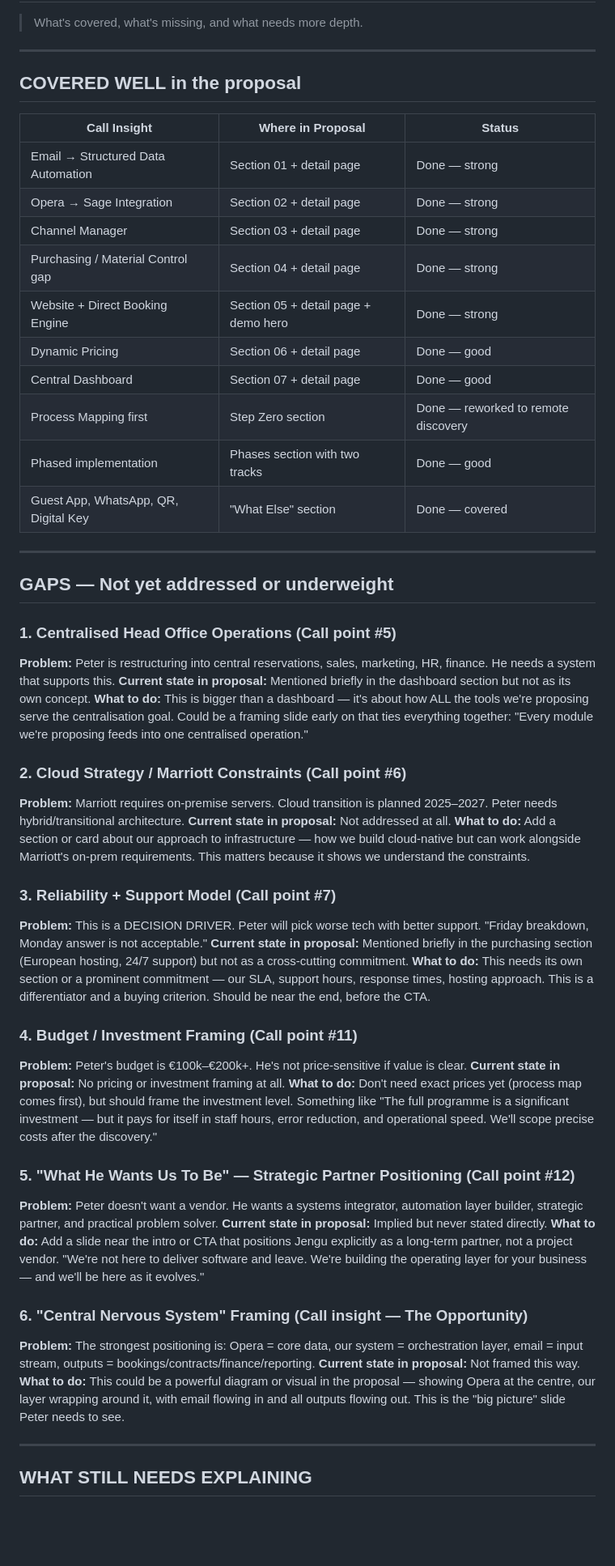
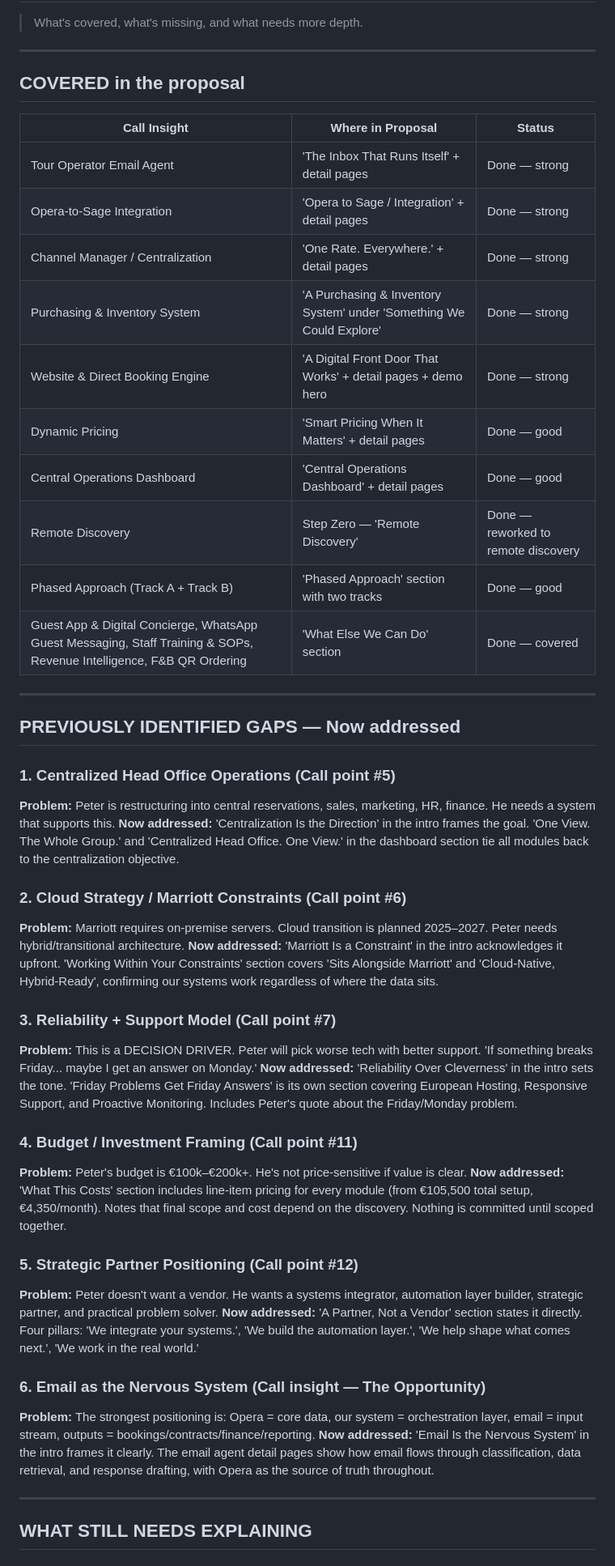
Before and after one commit to eddiguesti/wess, a Markdown page: proposal-gap-analysis.md, the part around one of its changes. Shown at 81% size. GitHub-like rendering; blank space fills up the shorter version.

Commit message:
fix: align gap analysis language with proposal PDF
All section names, headings, and quotes now match the PDF
exactly. Gaps marked as addressed. Removed corny CTA reference.

```diff
--- a/proposal-gap-analysis.md
+++ b/proposal-gap-analysis.md
@@ -3,54 +3,48 @@
 
 ---
 
-## COVERED WELL in the proposal
+## COVERED in the proposal
 
 | Call Insight | Where in Proposal | Status |
 |---|---|---|
-| Email → Structured Data Automation | Section 01 + detail page | Done — strong |
-| Opera → Sage Integration | Section 02 + detail page | Done — strong |
-| Channel Manager | Section 03 + detail page | Done — strong |
-| Purchasing / Material Control gap | Section 04 + detail page | Done — strong |
-| Website + Direct Booking Engine | Section 05 + detail page + demo hero | Done — strong |
-| Dynamic Pricing | Section 06 + detail page | Done — good |
-| Central Dashboard | Section 07 + detail page | Done — good |
-| Process Mapping first | Step Zero section | Done — reworked to remote discovery |
-| Phased implementation | Phases section with two tracks | Done — good |
-| Guest App, WhatsApp, QR, Digital Key | "What Else" section | Done — covered |
+| Tour Operator Email Agent | 'The Inbox That Runs Itself' + detail pages | Done — strong |
+| Opera-to-Sage Integration | 'Opera to Sage / Integration' + detail pages | Done — strong |
+| Channel Manager / Centralization | 'One Rate. Everywhere.' + detail pages | Done — strong |
+| Purchasing & Inventory System | 'A Purchasing & Inventory System' under 'Something We Could Explore' | Done — strong |
+| Website & Direct Booking Engine | 'A Digital Front Door That Works' + detail pages + demo hero | Done — strong |
+| Dynamic Pricing | 'Smart Pricing When It Matters' + detail pages | Done — good |
+| Central Operations Dashboard | 'Central Operations Dashboard' + detail pages | Done — good |
+| Remote Discovery | Step Zero — 'Remote Discovery' | Done — reworked to remote discovery |
+| Phased Approach (Track A + Track B) | 'Phased Approach' section with two tracks | Done — good |
+| Guest App & Digital Concierge, WhatsApp Guest Messaging, Staff Training & SOPs, Revenue Intelligence, F&B QR Ordering | 'What Else We Can Do' section | Done — covered |
 
 ---
 
-## GAPS — Not yet addressed or underweight
+## PREVIOUSLY IDENTIFIED GAPS — Now addressed
 
-### 1. Centralised Head Office Operations (Call point #5)
+### 1. Centralized Head Office Operations (Call point #5)
 **Problem:** Peter is restructuring into central reservations, sales, marketing, HR, finance. He needs a system that supports this.
-**Current state in proposal:** Mentioned briefly in the dashboard section but not as its own concept.
-**What to do:** This is bigger than a dashboard — it's about how ALL the tools we're proposing serve the centralisation goal. Could be a framing slide early on that ties everything together: "Every module we're proposing feeds into one centralised operation."
+**Now addressed:** 'Centralization Is the Direction' in the intro frames the goal. 'One View. The Whole Group.' and 'Centralized Head Office. One View.' in the dashboard section tie all modules back to the centralization objective.
 
 ### 2. Cloud Strategy / Marriott Constraints (Call point #6)
 **Problem:** Marriott requires on-premise servers. Cloud transition is planned 2025–2027. Peter needs hybrid/transitional architecture.
-**Current state in proposal:** Not addressed at all.
-**What to do:** Add a section or card about our approach to infrastructure — how we build cloud-native but can work alongside Marriott's on-prem requirements. This matters because it shows we understand the constraints.
+**Now addressed:** 'Marriott Is a Constraint' in the intro acknowledges it upfront. 'Working Within Your Constraints' section covers 'Sits Alongside Marriott' and 'Cloud-Native, Hybrid-Ready', confirming our systems work regardless of where the data sits.
 
 ### 3. Reliability + Support Model (Call point #7)
-**Problem:** This is a DECISION DRIVER. Peter will pick worse tech with better support. "Friday breakdown, Monday answer is not acceptable."
-**Current state in proposal:** Mentioned briefly in the purchasing section (European hosting, 24/7 support) but not as a cross-cutting commitment.
-**What to do:** This needs its own section or a prominent commitment — our SLA, support hours, response times, hosting approach. This is a differentiator and a buying criterion. Should be near the end, before the CTA.
+**Problem:** This is a DECISION DRIVER. Peter will pick worse tech with better support. 'If something breaks Friday... maybe I get an answer on Monday.'
+**Now addressed:** 'Reliability Over Cleverness' in the intro sets the tone. 'Friday Problems Get Friday Answers' is its own section covering European Hosting, Responsive Support, and Proactive Monitoring. Includes Peter's quote about the Friday/Monday problem.
 
 ### 4. Budget / Investment Framing (Call point #11)
 **Problem:** Peter's budget is €100k–€200k+. He's not price-sensitive if value is clear.
-**Current state in proposal:** No pricing or investment framing at all.
-**What to do:** Don't need exact prices yet (process map comes first), but should frame the investment level. Something like "The full programme is a significant investment — but it pays for itself in staff hours, error reduction, and operational speed. We'll scope precise costs after the discovery."
+**Now addressed:** 'What This Costs' section includes line-item pricing for every module (from €105,500 total setup, €4,350/month). Notes that final scope and cost depend on the discovery. Nothing is committed until scoped together.
 
-### 5. "What He Wants Us To Be" — Strategic Partner Positioning (Call point #12)
+### 5. Strategic Partner Positioning (Call point #12)
 **Problem:** Peter doesn't want a vendor. He wants a systems integrator, automation layer builder, strategic partner, and practical problem solver.
-**Current state in proposal:** Implied but never stated directly.
-**What to do:** Add a slide near the intro or CTA that positions Jengu explicitly as a long-term partner, not a project vendor. "We're not here to deliver software and leave. We're building the operating layer for your business — and we'll be here as it evolves."
+**Now addressed:** 'A Partner, Not a Vendor' section states it directly. Four pillars: 'We integrate your systems.', 'We build the automation layer.', 'We help shape what comes next.', 'We work in the real world.'
 
-### 6. "Central Nervous System" Framing (Call insight — The Opportunity)
+### 6. Email as the Nervous System (Call insight — The Opportunity)
 **Problem:** The strongest positioning is: Opera = core data, our system = orchestration layer, email = input stream, outputs = bookings/contracts/finance/reporting.
-**Current state in proposal:** Not framed this way.
-**What to do:** This could be a powerful diagram or visual in the proposal — showing Opera at the centre, our layer wrapping around it, with email flowing in and all outputs flowing out. This is the "big picture" slide Peter needs to see.
+**Now addressed:** 'Email Is the Nervous System' in the intro frames it clearly. The email agent detail pages show how email flows through classification, data retrieval, and response drafting, with Opera as the source of truth throughout.
 
 ---
 
```
Also changed, not shown: other parts of proposal-gap-analysis.md (+5 -11 lines).
